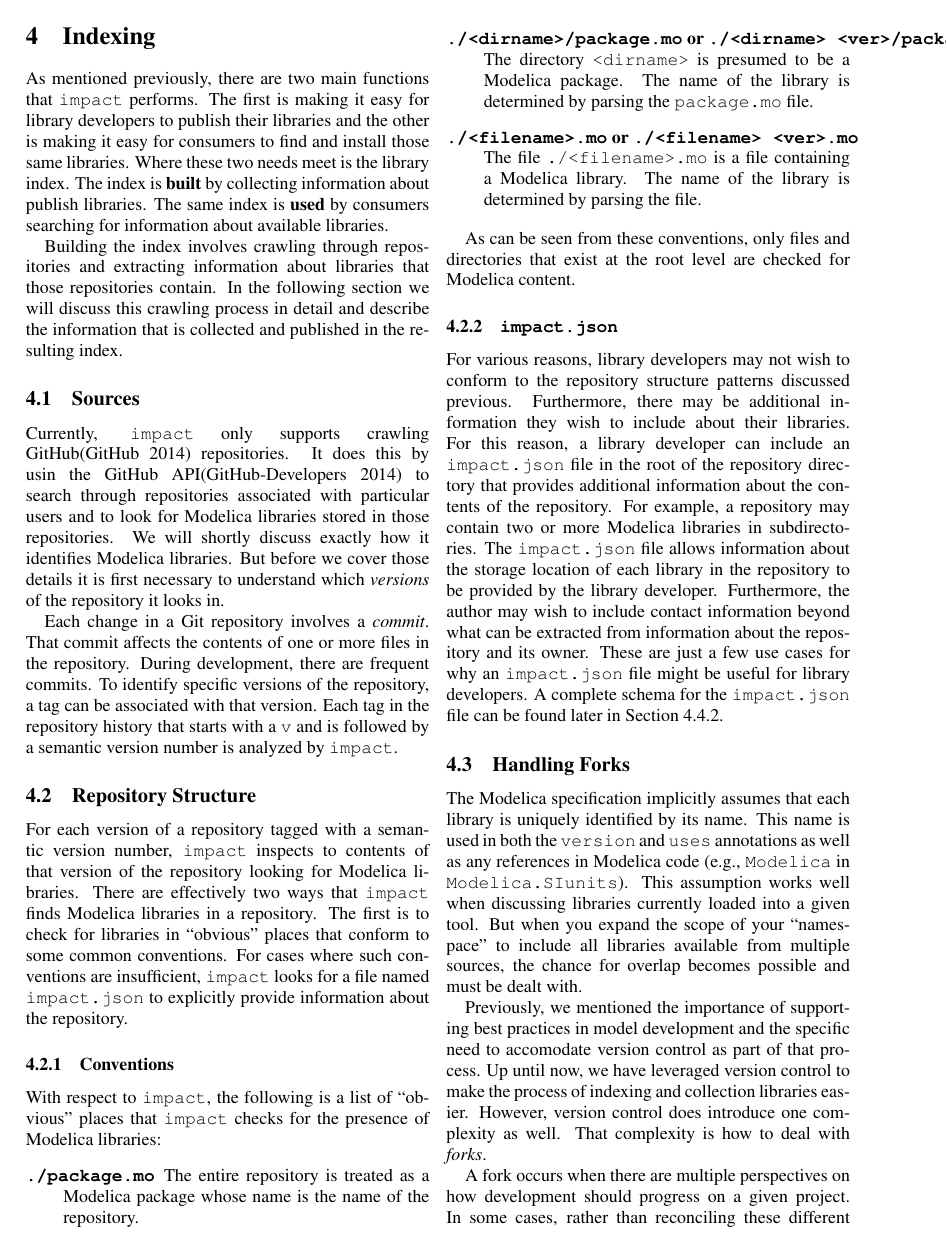
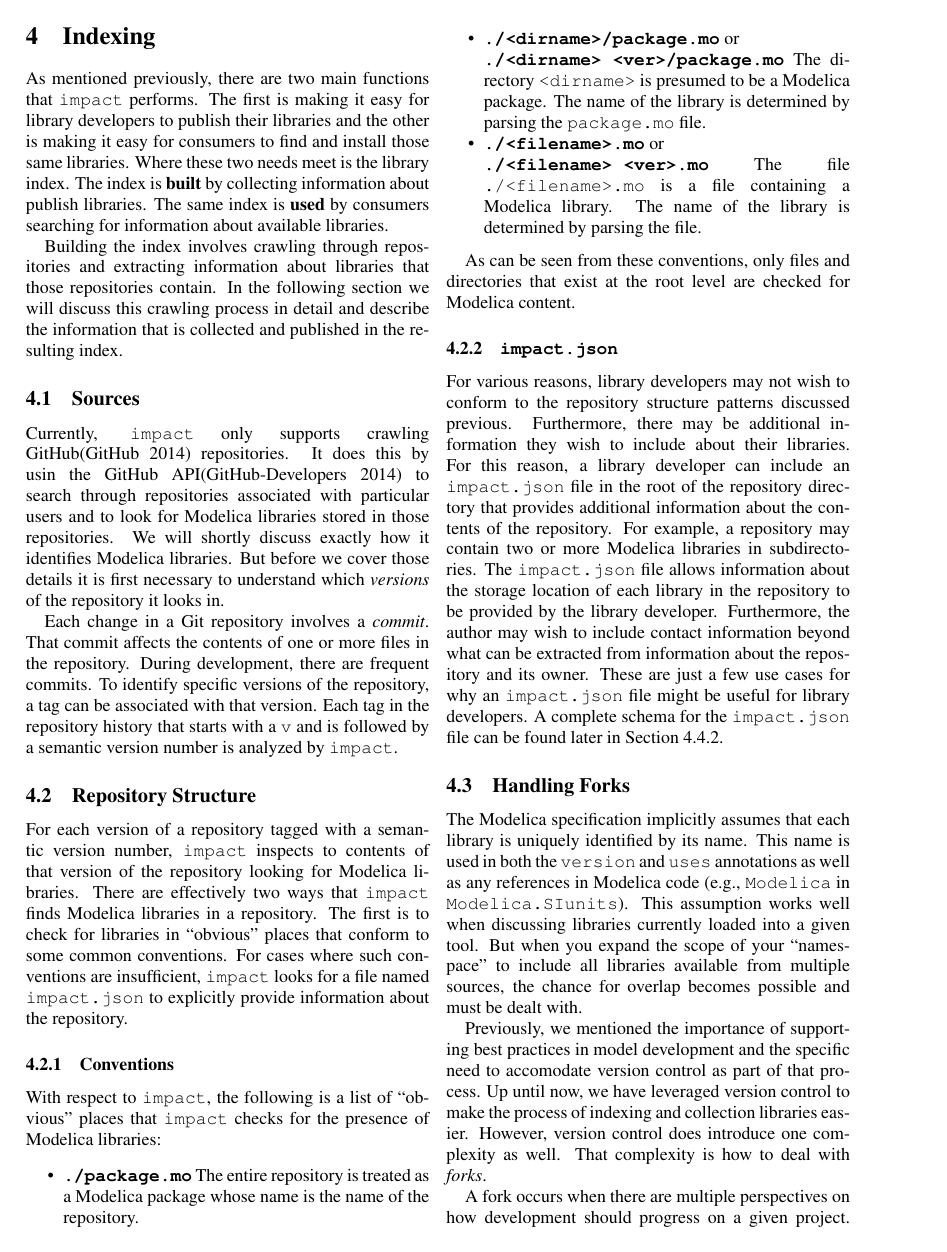
Before and after one commit to impact/impact, a LaTeX document (resources/docs/modelica2015/paper/impact.tex): page 3 of 11 before the commit and page 3 of 10 after it. Compiled offline with pdfLaTeX.

Commit message:
paper: Compacting all listings

```diff
--- a/resources/docs/modelica2015/paper/impact.tex
+++ b/resources/docs/modelica2015/paper/impact.tex
@@ -31,6 +31,7 @@
 \newcommand{\cmark}{\ding{52}}%
 \newcommand{\xmark}{\ding{56}}%
 \usepackage{dingbat}%
+\usepackage{enumitem}% for tweaking lists
 
 % do not change these lines:
 \pagestyle{empty}                %% no page numbers!
@@ -328,20 +329,20 @@ With respect to \code{impact}, the following is a list of ``obvious''
 places that \code{impact} checks for the presence of Modelica
 libraries:
 
-\begin{description}
-  \item[\code{./package.mo}] The entire repository is treated as a Modelica
+\begin{itemize}[noitemsep]
+  \item \textbf{\code{./package.mo}} The entire repository is treated as a Modelica
     package whose name is the name of the repository.
 
-  \item[\code{./<dirname>/package.mo} or \code{./<dirname>
-      <ver>/package.mo}] The directory \code{<dirname>} is presumed to
+  \item \textbf{\code{./<dirname>/package.mo}} or\\  \textbf{\code{./<dirname>
+      <ver>/package.mo}} The directory \code{<dirname>} is presumed to
     be a Modelica package.  The name of the library is determined by
     parsing the \code{package.mo} file.
 
-  \item[\code{./<filename>.mo} or \code{./<filename> <ver>.mo}] The
+  \item \textbf{\code{./<filename>.mo}} or\\ \textbf{\code{./<filename> <ver>.mo}} The
     file \code{./<filename>.mo} is a file containing a Modelica
     library.  The name of the library is determined by parsing the
     file.
-\end{description}
+\end{itemize}
 
 As can be seen from these conventions, only files and directories that
 exist at the root level are checked for Modelica content.
```
Also changed, not shown: resources/docs/modelica2015/paper/impact.tex (10 more changed lines).
